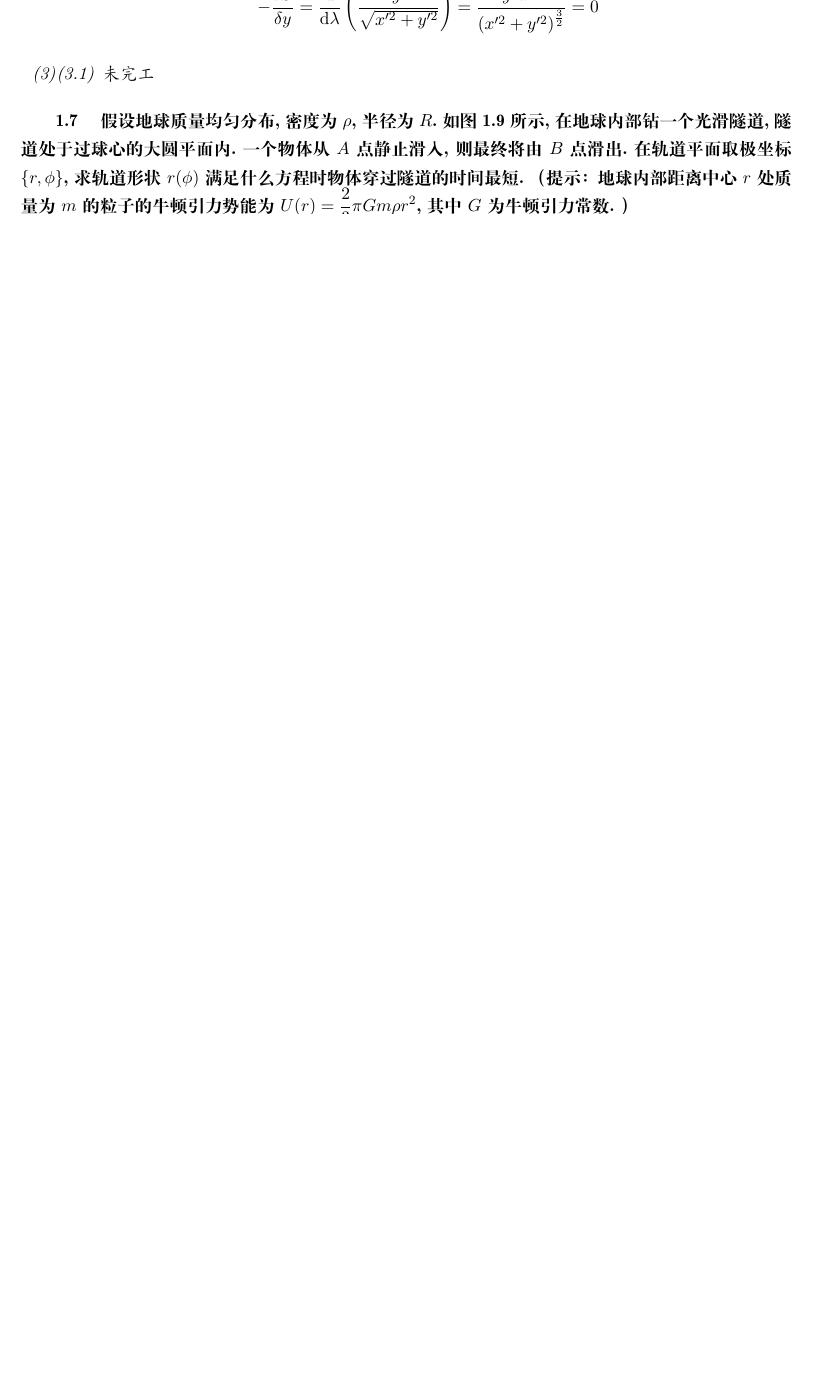
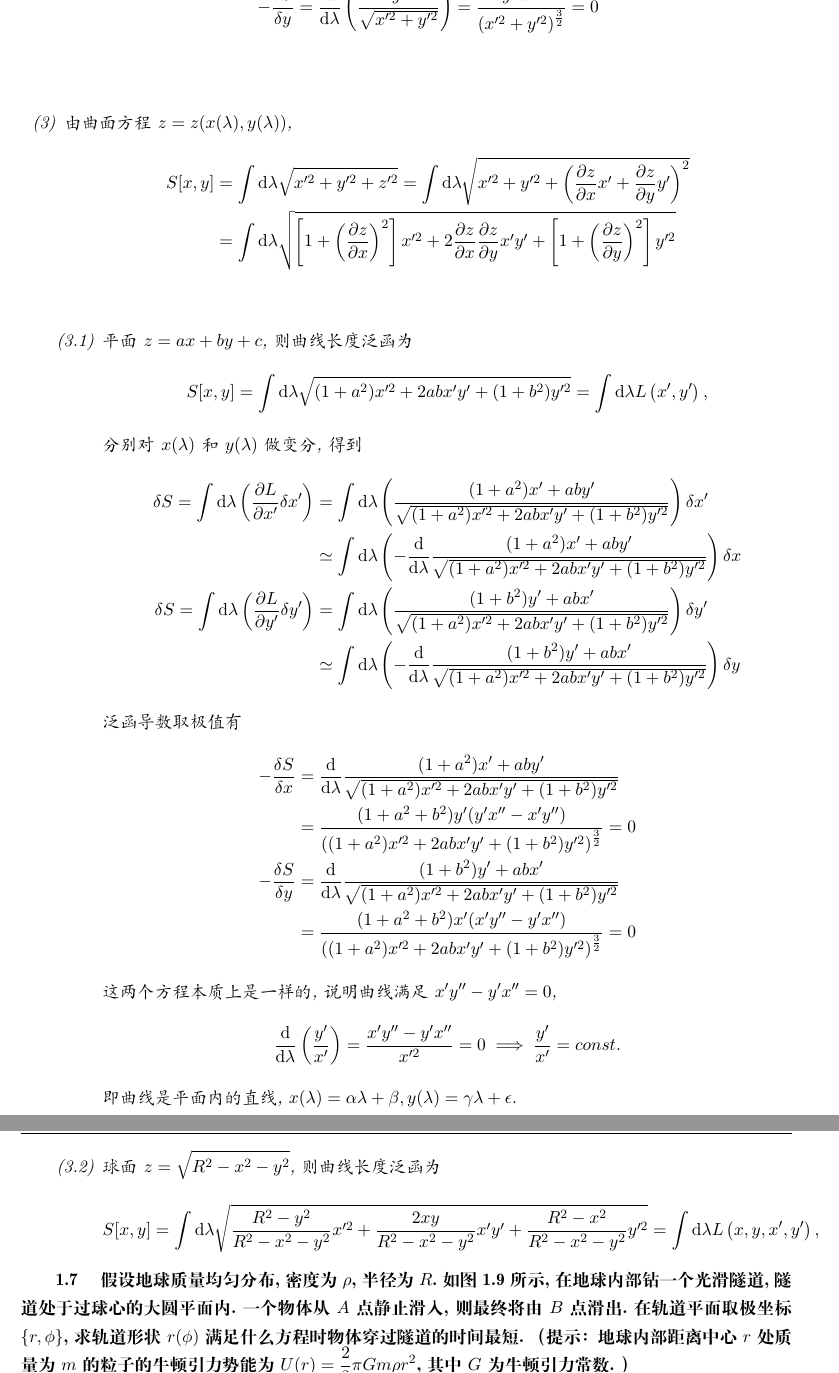
Before and after one commit to Phiyu/GaoXian, a LaTeX thesis (tex/main.tex, which reads tex/content/Ch1.tex): part of page 7 of 58 before the commit and two parts of pages 7 and 8 of 58 after it, the two joined at a grey line, cut at the place of the change, the shorter picture padded with empty space. Compiled offline with XeLaTeX.

Commit message:
Added 1.6

```diff
--- a/tex/content/Ch1.tex
+++ b/tex/content/Ch1.tex
@@ -142,8 +142,42 @@
         \[
             -\frac{\delta S}{\delta y} = \frac{\dd}{\dd \lambda} \left( \frac{y'}{\sqrt{x'^2+y'^2}} \right) = \frac{y'' x'^2}{\left(x'^2 + y'^2\right)^{\frac{3}{2}}} = 0
         \]
-        \item \begin{enumerate}[label=(\arabic{enumi}.\arabic*)]
-            \item 未完工
+        \item 由曲面方程 \(z = z(x(\lambda),y(\lambda))\),
+        \begin{align*}
+            S[x,y]  &= \int \dd \lambda \sqrt{x'^2 + y'^2 + z'^2}
+                    = \int \dd \lambda \sqrt{x'^2 + y'^2 + \left(\frac{\pp z}{\pp x} x' + \frac{\pp z}{\pp y} y'\right)^2} \\
+                    &= \int \dd \lambda \sqrt{\left[1 + \left(\frac{\pp z}{\pp x}\right)^2\right] x'^2 + 2 \frac{\pp z}{\pp x} \frac{\pp z}{\pp y} x' y' + \left[1 + \left(\frac{\pp z}{\pp y}\right)^2\right] y'^2}\\
+        \end{align*}
+
+        \begin{enumerate}[label=(\arabic{enumi}.\arabic*)]
+            \item 平面\( z = ax + by + c \), 则曲线长度泛函为
+            \[
+                S[x,y] = \int \dd \lambda \sqrt{(1 + a^2) x'^2 + 2 a b x' y' + (1 + b^2) y'^2} = \int \dd \lambda L\left(x',y'\right),
+            \]
+            分别对 \(x(\lambda)\) 和 \(y(\lambda)\) 做变分, 得到
+            \begin{align*}
+                \delta S = \int \dd \lambda \left(\frac{\pp L}{\pp x'} \delta x'\right) &= \int \dd \lambda \left(\frac{(1 + a^2)x' + ab y'}{\sqrt{(1 + a^2) x'^2 + 2 a b x' y' + (1 + b^2) y'^2}}\right) \delta x' \\
+                &\simeq \int \dd \lambda \left(- \frac{\dd}{\dd \lambda} \frac{(1 + a^2)x' + ab y'}{\sqrt{(1 + a^2) x'^2 + 2 a b x' y' + (1 + b^2) y'^2}}\right) \delta x \\
+                \delta S = \int \dd \lambda \left(\frac{\pp L}{\pp y'} \delta y'\right) &= \int \dd \lambda \left(\frac{(1 + b^2)y' + ab x'}{\sqrt{(1 + a^2) x'^2 + 2 a b x' y' + (1 + b^2) y'^2}}\right) \delta y' \\
+                &\simeq \int \dd \lambda \left(- \frac{\dd}{\dd \lambda} \frac{(1 + b^2)y' + ab x'}{\sqrt{(1 + a^2) x'^2 + 2 a b x' y' + (1 + b^2) y'^2}}\right) \delta y
+            \end{align*}
+            泛函导数取极值有
+            \begin{align*}
+                -\frac{\delta S}{\delta x} &= \frac{\dd}{\dd \lambda} \frac{(1 + a^2)x' + ab y'}{\sqrt{(1 + a^2) x'^2 + 2 a b x' y' + (1 + b^2) y'^2}} \\
+                &=  \frac{(1 + a^2 + b^2) y' (y' x'' - x' y'')}{\left((1 + a^2) x'^2 + 2 a b x' y' + (1 + b^2) y'^2\right)^{\frac{3}{2}}} = 0 \\
+                -\frac{\delta S}{\delta y} &= \frac{\dd}{\dd \lambda} \frac{(1 + b^2)y' + ab x'}{\sqrt{(1 + a^2) x'^2 + 2 a b x' y' + (1 + b^2) y'^2}} \\
+                &=  \frac{(1 + a^2 + b^2) x' (x' y'' - y' x'')}{\left((1 + a^2) x'^2 + 2 a b x' y' + (1 + b^2) y'^2\right)^{\frac{3}{2}}} = 0
+            \end{align*}
+            这两个方程本质上是一样的, 说明曲线满足 \(x' y'' - y' x'' = 0\),
+            \begin{align*}
+                \frac{\dd}{\dd \lambda} \left(\frac{y'}{x'}\right) = \frac{x' y'' - y' x''}{x'^2} = 0  \implies \frac{y'}{x'} = const.
+            \end{align*}
+            即曲线是平面内的直线, \(x(\lambda) = \alpha \lambda + \beta, y(\lambda) = \gamma \lambda + \epsilon.\)
+
+            \item 球面\( z = \sqrt{R^2 - x^2 - y^2} \), 则曲线长度泛函为
+            \[
+                S[x,y] = \int \dd \lambda \sqrt{\frac{R^2 - y^2}{R^2 - x^2 - y^2} x'^2 + \frac{2xy}{R^2 - x^2 - y^2} x' y' + \frac{R^2 - x^2}{R^2 - x^2 - y^2} y'^2} = \int \dd \lambda L\left(x, y, x',y'\right),
+            \]
         \end{enumerate}
     \end{enumerate}
 \end{solution}
```
Also changed, not shown: tex/main.pdf.
